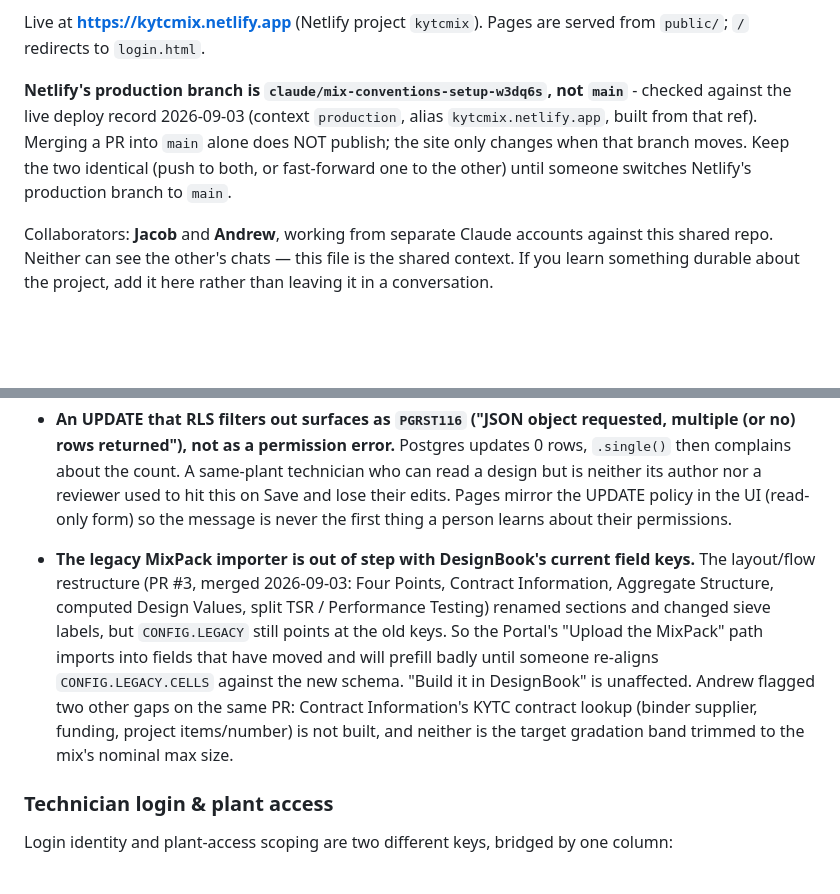
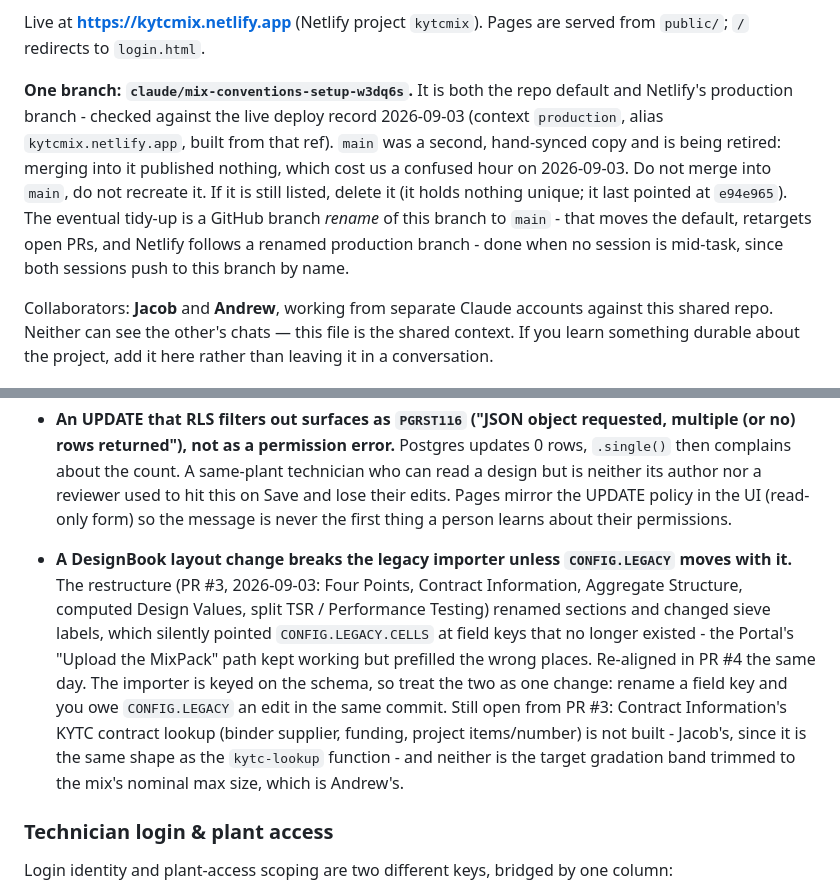
Before and after one commit to JacobCampebll/Mix, a Markdown page: CLAUDE.md, 2 parts joined by grey strips. Rendered like a GitHub page; blank space fills up the shorter version.

Commit message:
CLAUDE.md: retire main, and correct the legacy-importer note now PR #4 landed
Branches: record the decision that claude/mix-conventions-setup-w3dq6s is the
one branch, being both the repo default and Netlify's production branch, and
that main is retired rather than kept in sync. The old note told the reader to
maintain both, which is the trap that cost us an hour. Also notes the eventual
fix is a rename, not a second branch, and why it waits.

Legacy importer: PR #4 re-aligned CONFIG.LEGACY, so the previous bullet saying
it was out of step is now wrong. Rewritten as the durable lesson instead - the
importer is keyed on the schema, so a field-key rename owes CONFIG.LEGACY an
edit in the same commit - and the two genuinely open follow-ups from PR #3 are
listed with who owns each.

Co-Authored-By: Claude Opus 5 <noreply@anthropic.com>
Claude-Session: https://claude.ai/code/session_01UVxZMq42ViuL7rceaDZbiM

```diff
--- a/CLAUDE.md
+++ b/CLAUDE.md
@@ -16,12 +16,16 @@ submission stands - do not design it as a browse-and-search catalogue.
 Live at **https://kytcmix.netlify.app** (Netlify project `kytcmix`). Pages are
 served from `public/`; `/` redirects to `login.html`.
 
-**Netlify's production branch is `claude/mix-conventions-setup-w3dq6s`, not
-`main`** - checked against the live deploy record 2026-09-03 (context
-`production`, alias `kytcmix.netlify.app`, built from that ref). Merging a PR
-into `main` alone does NOT publish; the site only changes when that branch
-moves. Keep the two identical (push to both, or fast-forward one to the other)
-until someone switches Netlify's production branch to `main`.
+**One branch: `claude/mix-conventions-setup-w3dq6s`.** It is both the repo
+default and Netlify's production branch - checked against the live deploy
+record 2026-09-03 (context `production`, alias `kytcmix.netlify.app`, built
+from that ref). `main` was a second, hand-synced copy and is being retired:
+merging into it published nothing, which cost us a confused hour on 2026-09-03.
+Do not merge into `main`, do not recreate it. If it is still listed, delete it
+(it holds nothing unique; it last pointed at `e94e965`). The eventual tidy-up
+is a GitHub branch *rename* of this branch to `main` - that moves the default,
+retargets open PRs, and Netlify follows a renamed production branch - done when
+no session is mid-task, since both sessions push to this branch by name.
 
 Collaborators: **Jacob** and **Andrew**, working from separate Claude accounts
 against this shared repo. Neither can see the other's chats — this file is the
@@ -263,17 +267,19 @@ TBD — cite the governing spec section when encoding a limit in code.
   author nor a reviewer used to hit this on Save and lose their edits. Pages
   mirror the UPDATE policy in the UI (read-only form) so the message is
   never the first thing a person learns about their permissions.
-- **The legacy MixPack importer is out of step with DesignBook's current
-  field keys.** The layout/flow restructure (PR #3, merged 2026-09-03: Four
+- **A DesignBook layout change breaks the legacy importer unless
+  `CONFIG.LEGACY` moves with it.** The restructure (PR #3, 2026-09-03: Four
   Points, Contract Information, Aggregate Structure, computed Design Values,
   split TSR / Performance Testing) renamed sections and changed sieve labels,
-  but `CONFIG.LEGACY` still points at the old keys. So the Portal's "Upload
-  the MixPack" path imports into fields that have moved and will prefill
-  badly until someone re-aligns `CONFIG.LEGACY.CELLS` against the new schema.
-  "Build it in DesignBook" is unaffected. Andrew flagged two other gaps on the
-  same PR: Contract Information's KYTC contract lookup (binder supplier,
-  funding, project items/number) is not built, and neither is the target
-  gradation band trimmed to the mix's nominal max size.
+  which silently pointed `CONFIG.LEGACY.CELLS` at field keys that no longer
+  existed - the Portal's "Upload the MixPack" path kept working but prefilled
+  the wrong places. Re-aligned in PR #4 the same day. The importer is keyed on
+  the schema, so treat the two as one change: rename a field key and you owe
+  `CONFIG.LEGACY` an edit in the same commit.
+  Still open from PR #3: Contract Information's KYTC contract lookup (binder
+  supplier, funding, project items/number) is not built - Jacob's, since it is
+  the same shape as the `kytc-lookup` function - and neither is the target
+  gradation band trimmed to the mix's nominal max size, which is Andrew's.
 
 
 ### Technician login & plant access
```
